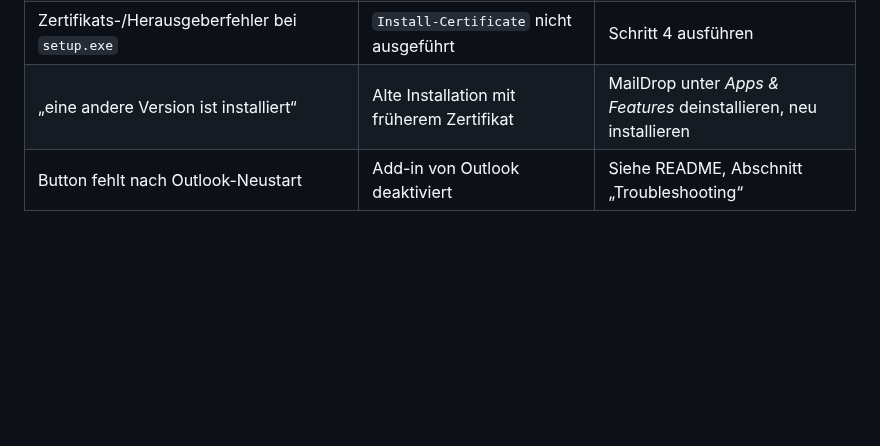
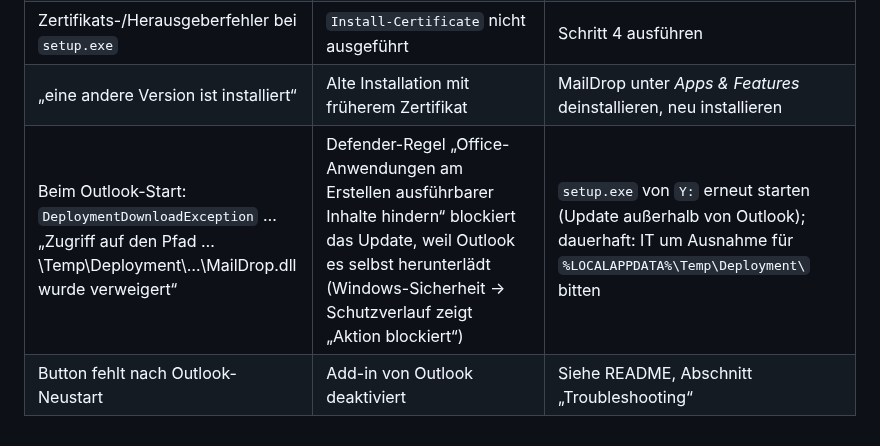
Before and after one commit to BartelsLeo/MailDrop, a Markdown page: docs/Installation.md, the part around the change. Rendered like a GitHub page; blank space fills up the shorter version.

```diff
--- a/docs/Installation.md
+++ b/docs/Installation.md
@@ -88,4 +88,5 @@ verteilt oder MailDrop mit einem gekauften Code-Signing-Zertifikat signiert wird
 | Rote Meldung „Zugriff verweigert“ bei `TrustedPublisher` (ältere Skriptversion) | Firmenrichtlinie sperrt „Vertrauenswürdige Herausgeber“ | Ignorieren, `setup.exe` starten, Rückfrage mit „Installieren“ bestätigen |
 | Zertifikats-/Herausgeberfehler bei `setup.exe` | `Install-Certificate` nicht ausgeführt | Schritt 4 ausführen |
 | „eine andere Version ist installiert“ | Alte Installation mit früherem Zertifikat | MailDrop unter *Apps & Features* deinstallieren, neu installieren |
+| Beim Outlook-Start: `DeploymentDownloadException` … „Zugriff auf den Pfad …\Temp\Deployment\…\MailDrop.dll wurde verweigert“ | Defender-Regel „Office-Anwendungen am Erstellen ausführbarer Inhalte hindern“ blockiert das Update, weil Outlook es selbst herunterlädt (Windows-Sicherheit → Schutzverlauf zeigt „Aktion blockiert“) | `setup.exe` von `Y:` erneut starten (Update außerhalb von Outlook); dauerhaft: IT um Ausnahme für `%LOCALAPPDATA%\Temp\Deployment\` bitten |
 | Button fehlt nach Outlook-Neustart | Add-in von Outlook deaktiviert | Siehe README, Abschnitt „Troubleshooting“ |
```
Also changed, not shown: CLAUDE.md (+1 -0 lines), README.md (+6 -0 lines).
